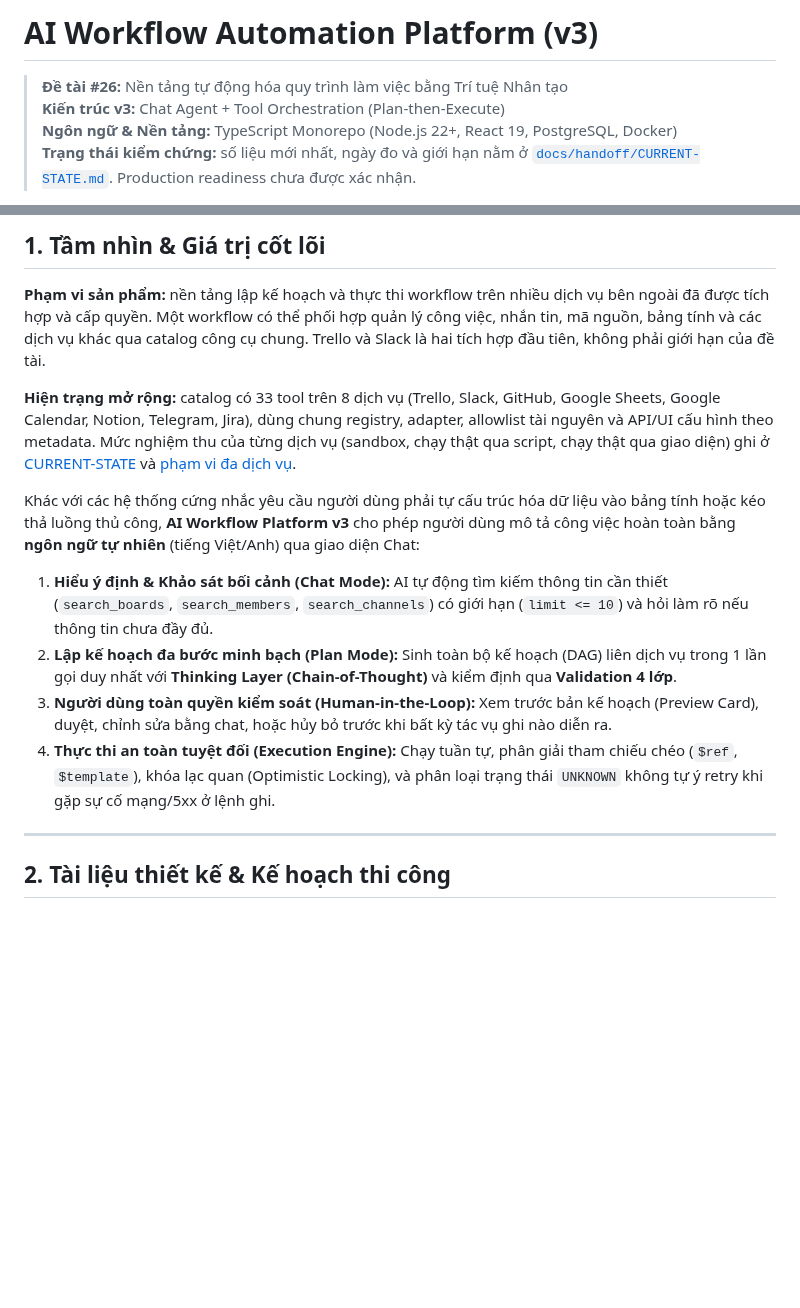
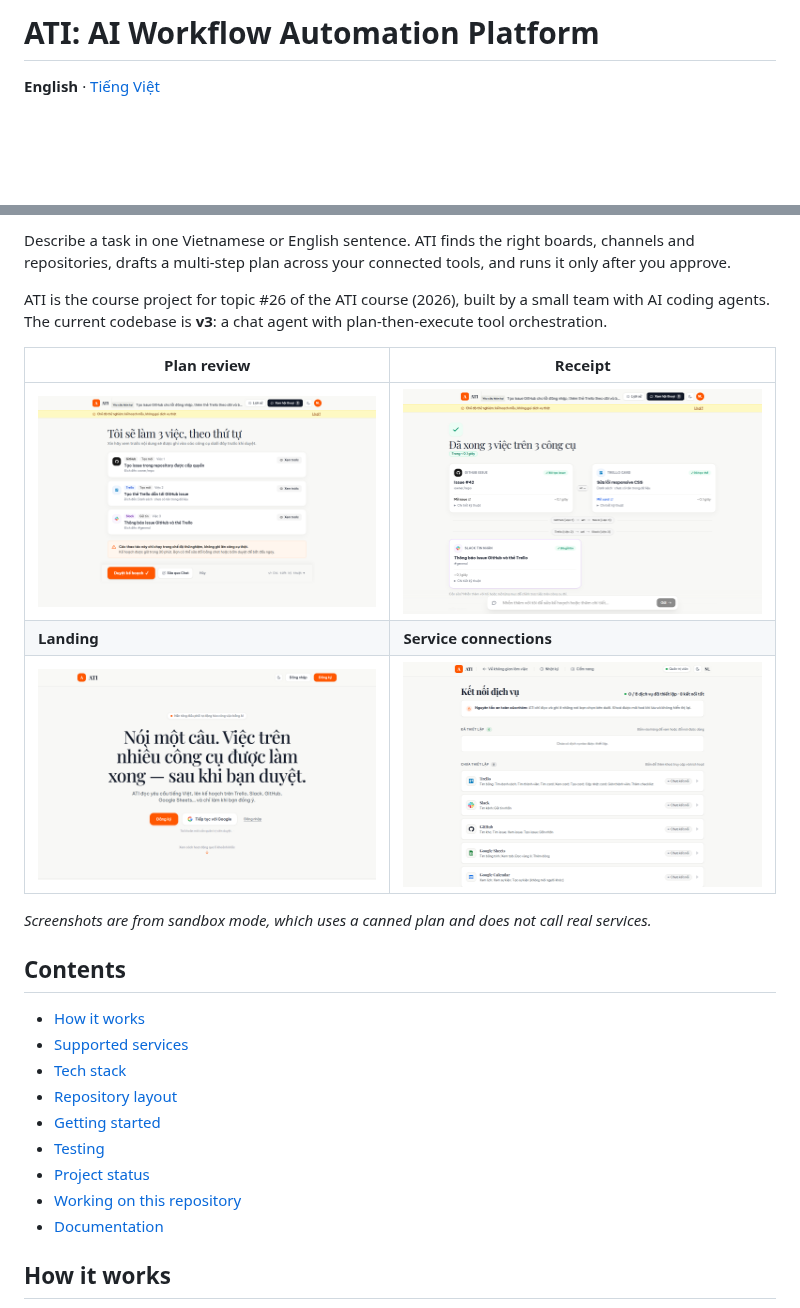
Before and after one commit to VinhDat267/ATI_Project, a Markdown page: README.md, 2 parts joined by grey strips. Drawn GitHub-style; pictures changed too: docs/images/landing.png (added), docs/images/plan-review.png (added), docs/images/receipt.png (added); blank space fills up the shorter version.

Commit message:
docs: rewrite README in English and Vietnamese with screenshots

```diff
--- a/README.md
+++ b/README.md
@@ -1,7 +1,4 @@
-# AI Workflow Automation Platform (v3)
+# ATI: AI Workflow Automation Platform
 
-> **Đề tài #26:** Nền tảng tự động hóa quy trình làm việc bằng Trí tuệ Nhân tạo
-> **Kiến trúc v3:** Chat Agent + Tool Orchestration (Plan-then-Execute)
-> **Ngôn ngữ & Nền tảng:** TypeScript Monorepo (Node.js 22+, React 19, PostgreSQL, Docker)
-> **Trạng thái kiểm chứng:** số liệu mới nhất, ngày đo và giới hạn nằm ở [`docs/handoff/CURRENT-STATE.md`](docs/handoff/CURRENT-STATE.md). Production readiness chưa được xác nhận.
+**English** · [Tiếng Việt](README.vi.md)
 
@@ -9,18 +8,27 @@
 
-## 1. Tầm nhìn & Giá trị cốt lõi
+Describe a task in one Vietnamese or English sentence. ATI finds the right boards, channels and repositories, drafts a multi-step plan across your connected tools, and runs it only after you approve.
 
-**Phạm vi sản phẩm:** nền tảng lập kế hoạch và thực thi workflow trên nhiều dịch vụ bên ngoài đã được tích hợp và cấp quyền. Một workflow có thể phối hợp quản lý công việc, nhắn tin, mã nguồn, bảng tính và các dịch vụ khác qua catalog công cụ chung. Trello và Slack là hai tích hợp đầu tiên, không phải giới hạn của đề tài.
+ATI is the course project for topic #26 of the ATI course (2026), built by a small team with AI coding agents. The current codebase is **v3**: a chat agent with plan-then-execute tool orchestration.
 
-**Hiện trạng mở rộng:** catalog có 33 tool trên 8 dịch vụ (Trello, Slack, GitHub, Google Sheets, Google Calendar, Notion, Telegram, Jira), dùng chung registry, adapter, allowlist tài nguyên và API/UI cấu hình theo metadata. Mức nghiệm thu của từng dịch vụ (sandbox, chạy thật qua script, chạy thật qua giao diện) ghi ở [CURRENT-STATE](docs/handoff/CURRENT-STATE.md) và [phạm vi đa dịch vụ](docs/MULTI-SERVICE-SCOPE.md).
+| Plan review | Receipt |
+|---|---|
+| ![A three-step plan waiting for approval](docs/images/plan-review.png) | ![Receipt after the plan ran on GitHub, Trello and Slack](docs/images/receipt.png) |
+| **Landing** | **Service connections** |
+| ![Landing page](docs/images/landing.png) | ![Service connections page](docs/images/settings.png) |
 
-Khác với các hệ thống cứng nhắc yêu cầu người dùng phải tự cấu trúc hóa dữ liệu vào bảng tính hoặc kéo thả luồng thủ công, **AI Workflow Platform v3** cho phép người dùng mô tả công việc hoàn toàn bằng **ngôn ngữ tự nhiên** (tiếng Việt/Anh) qua giao diện Chat:
+*Screenshots are from sandbox mode, which uses a canned plan and does not call real services.*
 
-1. **Hiểu ý định & Khảo sát bối cảnh (Chat Mode):** AI tự động tìm kiếm thông tin cần thiết (`search_boards`, `search_members`, `search_channels`) có giới hạn (`limit <= 10`) và hỏi làm rõ nếu thông tin chưa đầy đủ.
-2. **Lập kế hoạch đa bước minh bạch (Plan Mode):** Sinh toàn bộ kế hoạch (DAG) liên dịch vụ trong 1 lần gọi duy nhất với **Thinking Layer (Chain-of-Thought)** và kiểm định qua **Validation 4 lớp**.
-3. **Người dùng toàn quyền kiểm soát (Human-in-the-Loop):** Xem trước bản kế hoạch (Preview Card), duyệt, chỉnh sửa bằng chat, hoặc hủy bỏ trước khi bất kỳ tác vụ ghi nào diễn ra.
-4. **Thực thi an toàn tuyệt đối (Execution Engine):** Chạy tuần tự, phân giải tham chiếu chéo (`$ref`, `$template`), khóa lạc quan (Optimistic Locking), và phân loại trạng thái `UNKNOWN` không tự ý retry khi gặp sự cố mạng/5xx ở lệnh ghi.
+## Contents
 
----
+- [How it works](#how-it-works)
+- [Supported services](#supported-services)
+- [Tech stack](#tech-stack)
+- [Repository layout](#repository-layout)
+- [Getting started](#getting-started)
+- [Testing](#testing)
+- [Project status](#project-status)
+- [Working on this repository](#working-on-this-repository)
+- [Documentation](#documentation)
 
-## 2. Tài liệu thiết kế & Kế hoạch thi công
+## How it works
 
```
Also changed, not shown: other parts of README.md (+161 -58 lines), README.vi.md (added, +222 -0 lines), docs/README.md (+1 -1 lines).
